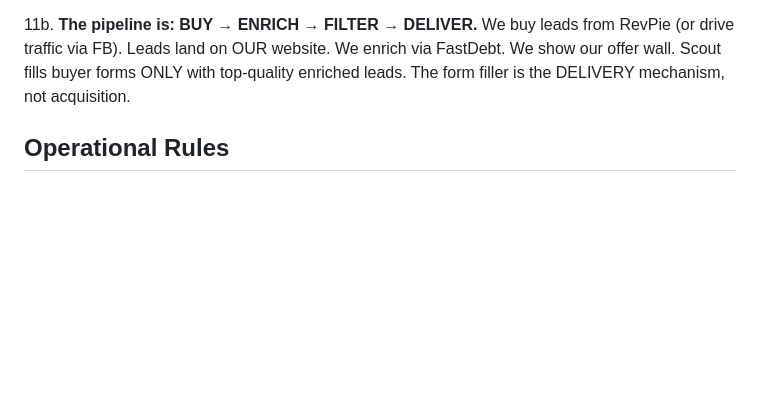
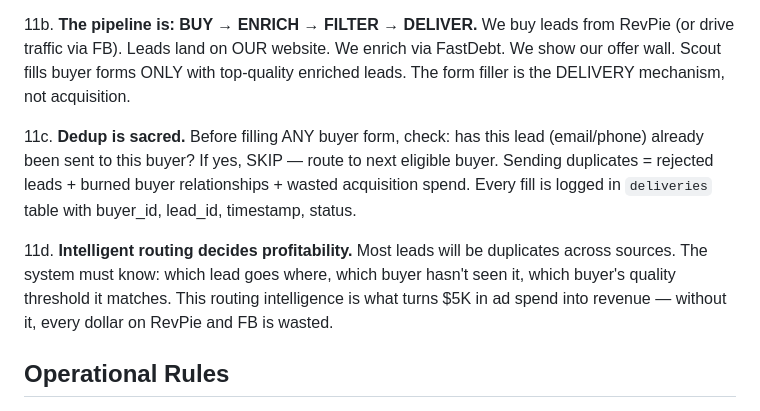
Before and after one commit to projectoceanx-lab/Ocean11, a Markdown page: shared/PLAYBOOK_RULES.md, the part around the change. GitHub-like rendering; blank space fills up the shorter version.

Commit message:
rules: dedup + intelligent routing (from AK)
- Every fill checked against deliveries table before sending
- Duplicate leads to same buyer = rejected + burned relationship
- Routing intelligence is what converts ad spend into revenue
- Rules 11c + 11d added to PLAYBOOK_RULES

```diff
--- a/shared/PLAYBOOK_RULES.md
+++ b/shared/PLAYBOOK_RULES.md
@@ -48,6 +48,10 @@ _These are non-negotiable. Not guidelines — RULES. Violate them and Captain es
 
 11b. **The pipeline is: BUY → ENRICH → FILTER → DELIVER.** We buy leads from RevPie (or drive traffic via FB). Leads land on OUR website. We enrich via FastDebt. We show our offer wall. Scout fills buyer forms ONLY with top-quality enriched leads. The form filler is the DELIVERY mechanism, not acquisition.
 
+11c. **Dedup is sacred.** Before filling ANY buyer form, check: has this lead (email/phone) already been sent to this buyer? If yes, SKIP — route to next eligible buyer. Sending duplicates = rejected leads + burned buyer relationships + wasted acquisition spend. Every fill is logged in `deliveries` table with buyer_id, lead_id, timestamp, status.
+
+11d. **Intelligent routing decides profitability.** Most leads will be duplicates across sources. The system must know: which lead goes where, which buyer hasn't seen it, which buyer's quality threshold it matches. This routing intelligence is what turns $5K in ad spend into revenue — without it, every dollar on RevPie and FB is wasted.
+
 ## Operational Rules
 
 12. **Shield approves before delivery.** No lead goes to a buyer without compliance check. No exceptions. Not even if Captain is in a rush.
```
Also changed, not shown: MEMORY.md (+2 -0 lines).
